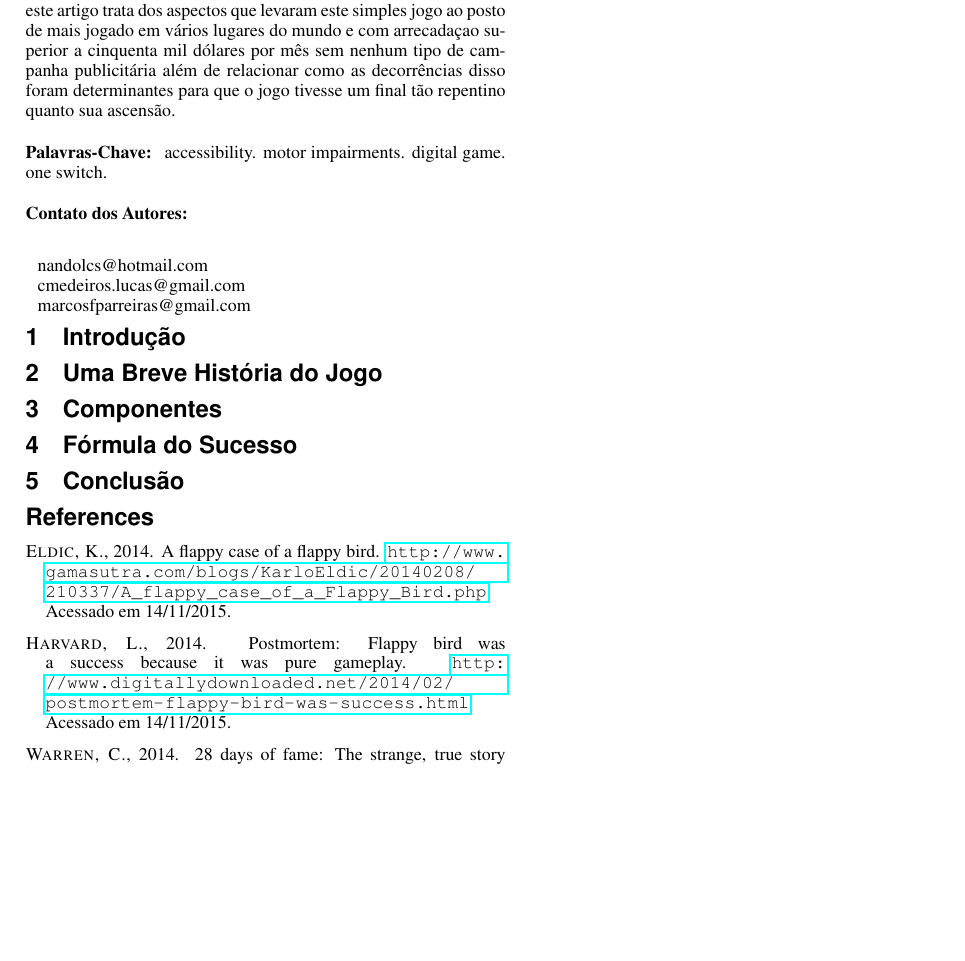
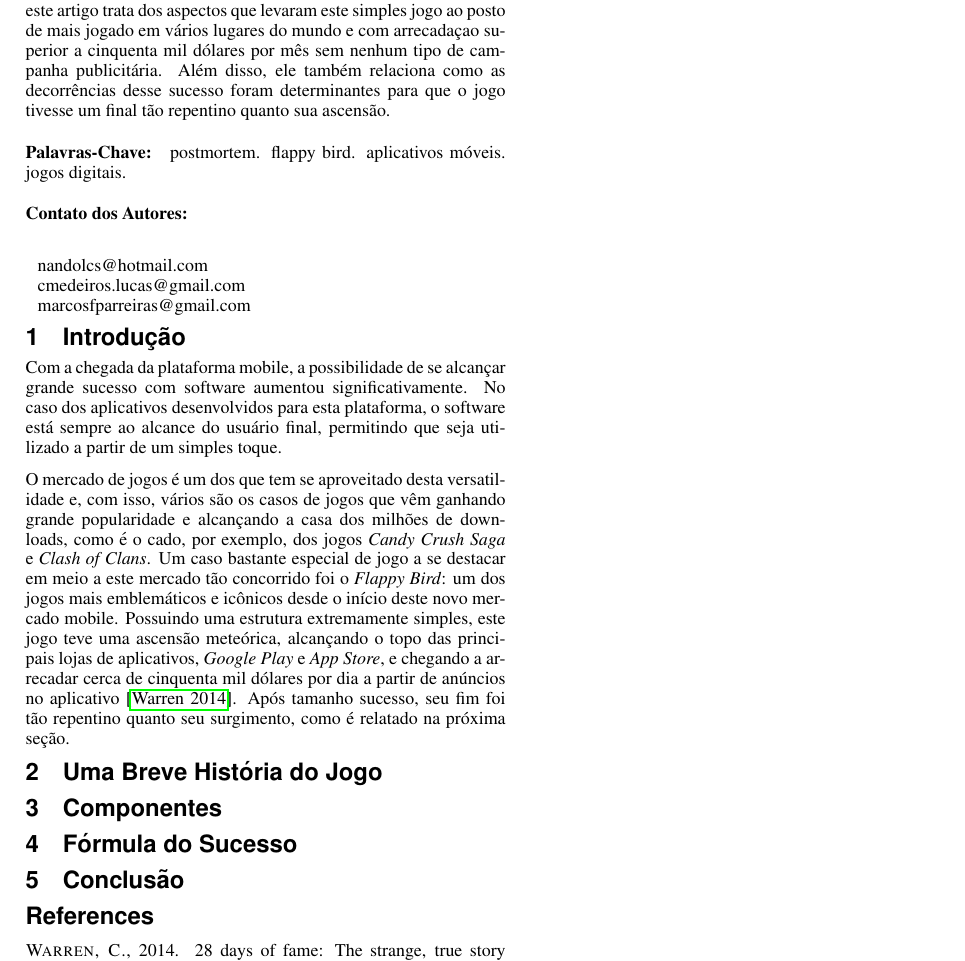
Before and after one commit to marcosfparreiras/postmortem-flappy-bird, a LaTeX document (main.tex, which reads content/resumo.tex): part of the page, cut so that both start at the same text, the shorter picture padded with empty space. Compiled offline with pdfLaTeX.

Commit message:
Definição das palavras-chave; revisão do resumo

```diff
--- a/content/resumo.tex
+++ b/content/resumo.tex
@@ -1 +1 @@
-O jogo \textit{Flappy Bird} foi um fenômeno mundial no contexto de jogos para plataforma \textit{mobile}. Em meio a um mercado tão competitivo, este artigo trata dos aspectos que levaram este simples jogo ao posto de mais jogado em vários lugares do mundo e com arrecadaçao superior a cinquenta mil dólares por mês sem nenhum tipo de campanha publicitária além de relacionar como as decorrências disso foram determinantes para que o jogo tivesse um final tão repentino quanto sua ascensão.
+O jogo \textit{Flappy Bird} foi um fenômeno mundial no contexto de jogos para plataforma \textit{mobile}. Em meio a um mercado tão competitivo, este artigo trata dos aspectos que levaram este simples jogo ao posto de mais jogado em vários lugares do mundo e com arrecadaçao superior a cinquenta mil dólares por mês sem nenhum tipo de campanha publicitária. Além disso, ele também relaciona como as decorrências desse sucesso foram determinantes para que o jogo tivesse um final tão repentino quanto sua ascensão.
--- a/main.tex
+++ b/main.tex
@@ -40,7 +40,7 @@
 %             author2@email.com
 %}
 %% Keywords that describe your work.
-\keywords{accessibility. motor impairments. digital game. one switch.}
+\keywords{postmortem. flappy bird. aplicativos móveis. jogos digitais.}
 
 %% Start of the paper
 % Attention: As you need to insert EPS images in Postscript,
@@ -73,7 +73,7 @@
 \section{Introdução}
 \label{sec:introducao}
 
-%\input{./content/introducao.tex}
+\input{./content/introducao.tex}
 
 \section{Uma Breve História do Jogo}
 \label{sec:historia}
```
Also changed, not shown: content/introducao.tex (+0 -2 lines), main.pdf, 3 other files.
